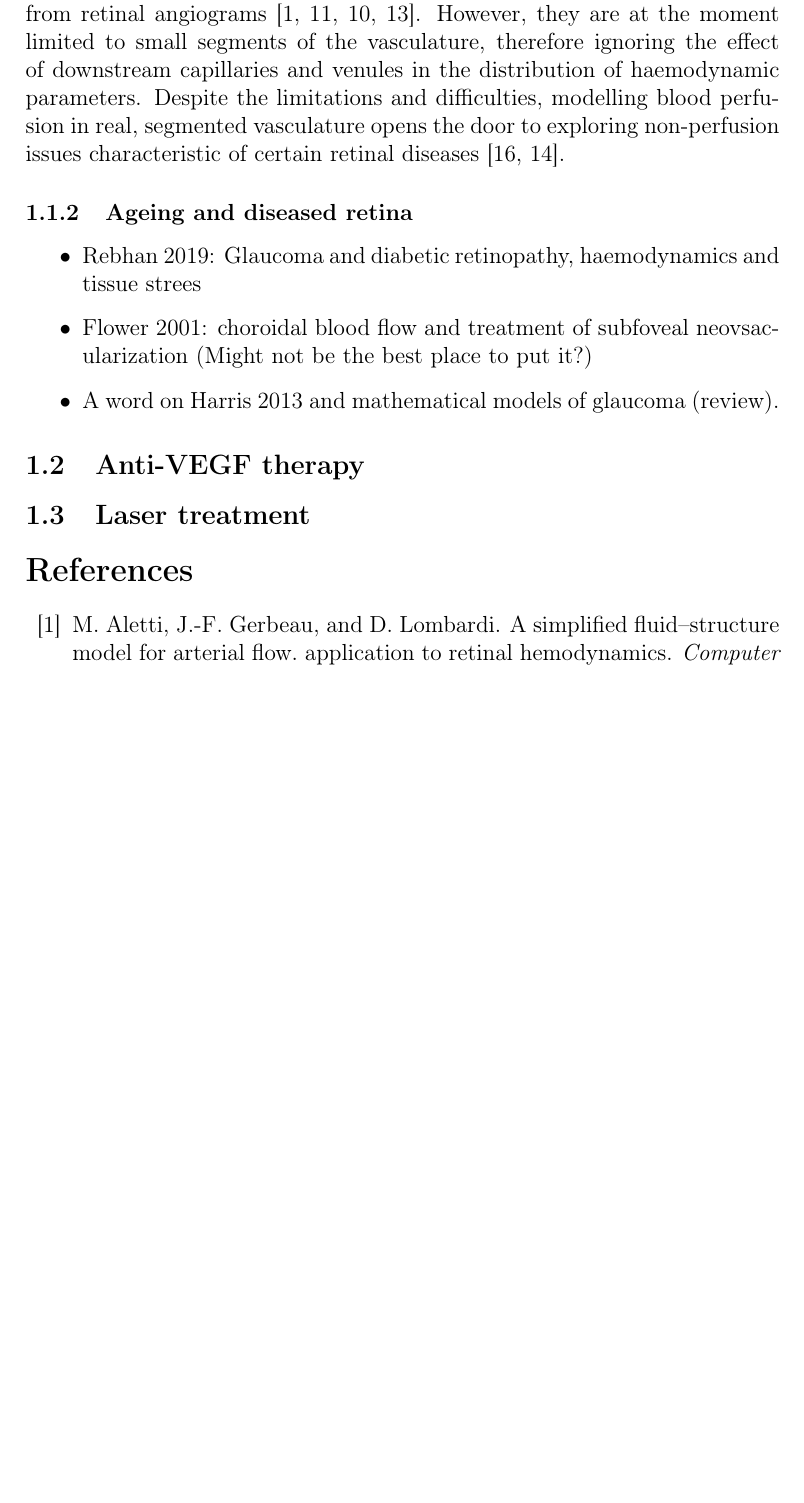
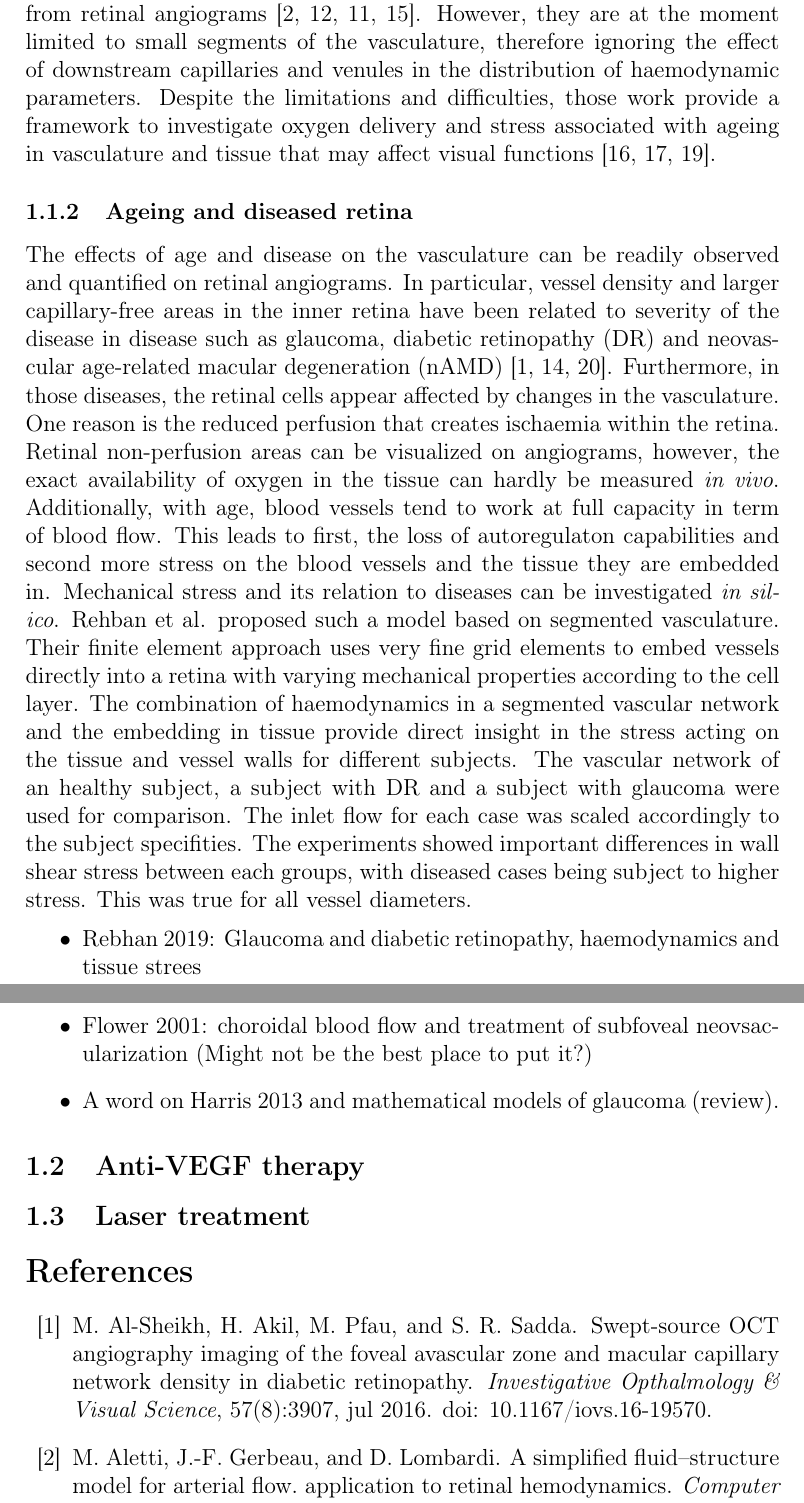
Before and after one commit to remihndz/Review-Paper-Progress-in-Biomedical-Engineering, a LaTeX document (5_Haemodynamics_nAMD_DR/Haemodynamics_nAMD_DR.tex, which reads 5_Haemodynamics_nAMD_DR/Haemodynamics_nAMD_DR.bib): part of page 6 of 8 before the commit and two parts of pages 6 and 7 of 9 after it, the two joined at a grey line, cut so that both start at the same text, the shorter picture padded with empty space. Compiled offline with pdfLaTeX.

Commit message:
Paragraph on diseased models by Rehban.

```diff
--- a/5_Haemodynamics_nAMD_DR/Haemodynamics_nAMD_DR.bib
+++ b/5_Haemodynamics_nAMD_DR/Haemodynamics_nAMD_DR.bib
@@ -219,0 +235,8 @@
+  journal   = {Investigative Opthalmology \& Visual Science},
+  title     = {Swept-Source {OCT} Angiography Imaging of the Foveal Avascular Zone and Macular Capillary Network Density in Diabetic Retinopathy},
+  year      = {2016},
+  month     = {jul},
+  number    = {8},
+  pages     = {3907},
+  volume    = {57},
+  doi       = {10.1167/iovs.16-19570},
--- a/5_Haemodynamics_nAMD_DR/Haemodynamics_nAMD_DR.tex
+++ b/5_Haemodynamics_nAMD_DR/Haemodynamics_nAMD_DR.tex
@@ -136,15 +136,32 @@ However, owed to its intrinsic function, the retina can be easily observed \text
 Retinal angiograms have highlighted the differences between individuals\emph{INSERT REF}.
 Therefore, some groups tried to simulate haemodynamics in vascular trees segmented from retinal angiograms~\cite{Aletti_2016, Malek_2015, Liu_2009, Rebhan_2019}.
 However, they are at the moment limited to small segments of the vasculature, therefore ignoring the effect of downstream capillaries and venules in the distribution of haemodynamic parameters.
-Despite the limitations and difficulties, modelling blood perfusion in real, segmented vasculature opens the door to exploring non-perfusion issues characteristic of certain retinal diseases~\cite{Wessel_2012, Sim_2013}.
-
+Despite the limitations and difficulties, those work provide a framework to investigate oxygen delivery and stress associated with ageing in vasculature and tissue that may affect visual functions~\cite{Rickett_2010,Sim_2013,Wessel_2012}.
 
 \subsubsection{Ageing and diseased retina}
+
+The effects of age and disease on the vasculature can be readily observed and quantified on retinal angiograms.
+In particular, vessel density and larger capillary-free areas in the inner retina have been related to severity of the disease in disease such as glaucoma, diabetic retinopathy (DR) and neovascular age-related macular degeneration (nAMD)~\cite{Al_Sheikh_2016, Rao_2020, Yuan_2020}.
+Furthermore, in those diseases, the retinal cells appear affected by changes in the vasculature.
+One reason is the reduced perfusion that creates ischaemia within the retina.
+Retinal non-perfusion areas can be visualized on angiograms, however, the exact availability of oxygen in the tissue can hardly be measured \textit{in vivo}.
+Additionally, with age, blood vessels tend to work at full capacity in term of blood flow.
+This leads to first, the loss of autoregulaton capabilities and second more stress on the blood vessels and the tissue they are embedded in.
+Mechanical stress and its relation to diseases can be investigated \textit{in silico}.
+Rehban et al. proposed such a model based on segmented vasculature.
+Their finite element approach uses very fine grid elements to embed vessels directly into a retina with varying mechanical properties according to the cell layer.
+The combination of haemodynamics in a segmented vascular network and the embedding in tissue provide direct insight in the stress acting on the tissue and vessel walls for different subjects.
+The vascular network of an healthy subject, a subject with DR and a subject with glaucoma were used for comparison.
+The inlet flow for each case was scaled accordingly to the subject specifities.
+The experiments showed important differences in wall shear stress between each groups, with diseased cases being subject to higher stress.
+This was true for all vessel diameters.
+
 \begin{itemize}
 \item Rebhan 2019: Glaucoma and diabetic retinopathy, haemodynamics and tissue strees
 \item Flower 2001: choroidal blood flow and treatment of subfoveal neovsacularization (Might not be the best place to put it?)
 \item A word on Harris 2013 and mathematical models of glaucoma (review).
 \end{itemize}
+
 
 \subsection{Anti-VEGF therapy}
 
```
Also changed, not shown: 5_Haemodynamics_nAMD_DR/Haemodynamics_nAMD_DR.bib (44 more changed lines), 1 other file.
